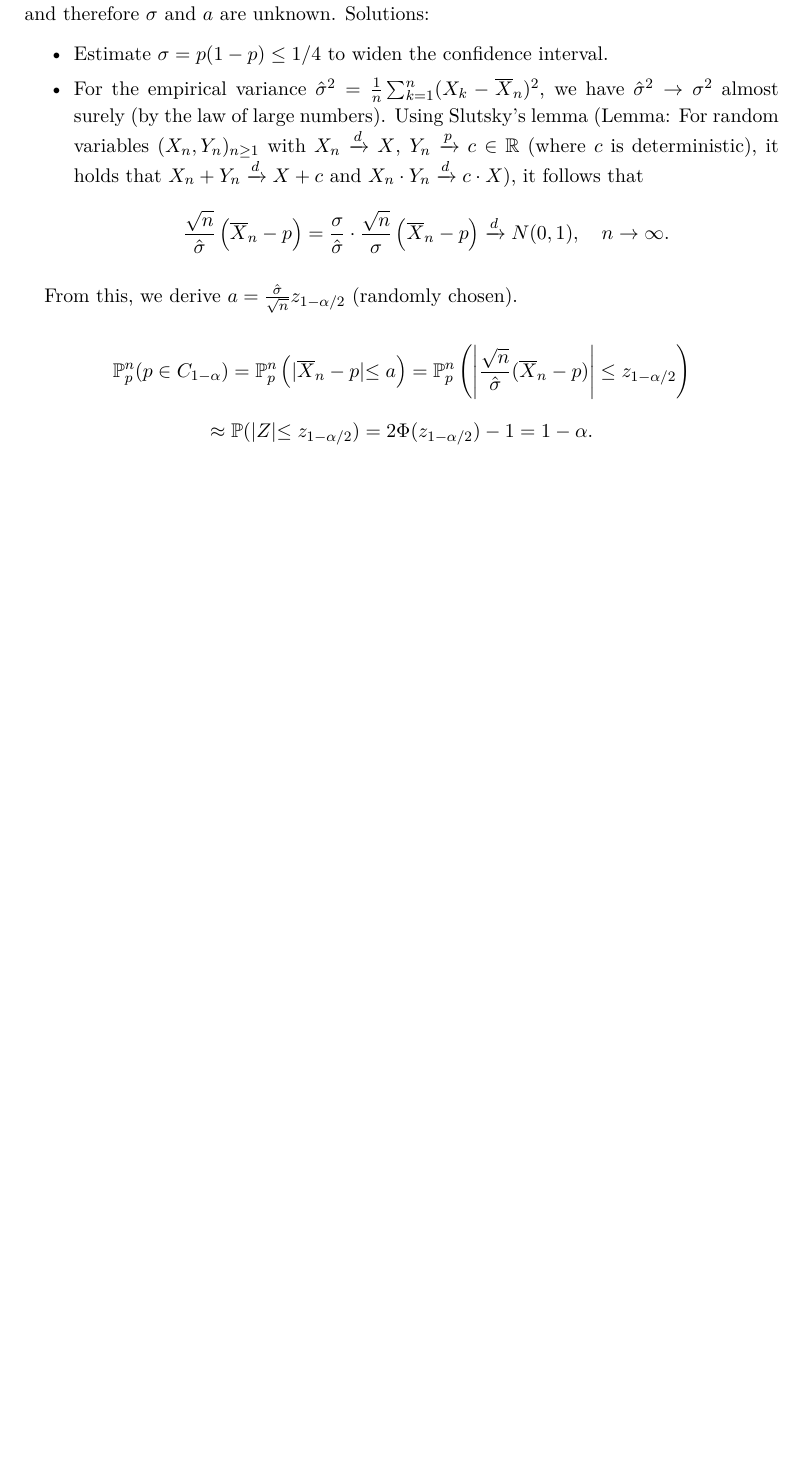
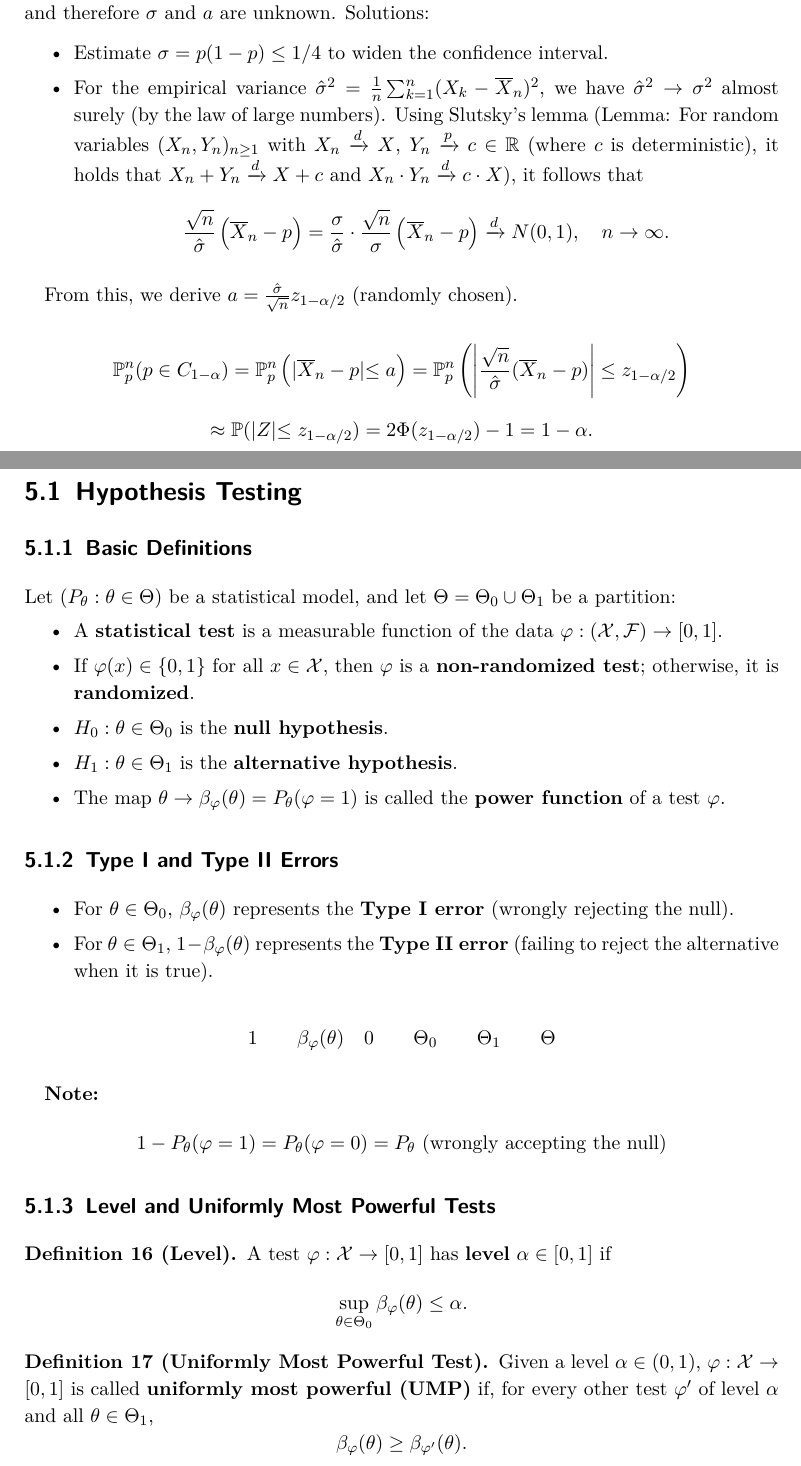
Before and after one commit to monroestephenson/methodsofstats, a LaTeX thesis (lecture_notes.tex): part of page 19 of 19 before the commit and two parts of pages 19 and 20 of 22 after it, the two joined at a grey line, cut so that both start at the same text, the shorter picture padded with empty space. Compiled offline with pdfLaTeX.

Commit message:
lecture_note_update nov_01

```diff
--- a/lecture_notes.tex
+++ b/lecture_notes.tex
@@ -776,3 +776,43 @@ From this, we derive \( a = \frac{\hat{\sigma}}{\sqrt{n}} z_{1 - \alpha / 2} \)
 \approx \mathbb{P}(|Z| \leq z_{1 - \alpha / 2}) = 2 \Phi(z_{1 - \alpha / 2}) - 1 = 1 - \alpha.
 \]
 \end{example}
+
+\section{Hypothesis Testing}
+
+\subsection{Basic Definitions}
+Let \( (P_\theta : \theta \in \Theta) \) be a statistical model, and let \(\Theta = \Theta_0 \cup \Theta_1\) be a partition:
+\begin{itemize}
+    \item A \textbf{statistical test} is a measurable function of the data \( \varphi : (\mathcal{X}, \mathcal{F}) \to [0,1] \).
+    \item If \( \varphi(x) \in \{0,1\} \) for all \( x \in \mathcal{X} \), then \( \varphi \) is a \textbf{non-randomized test}; otherwise, it is \textbf{randomized}.
+    \item \( H_0 : \theta \in \Theta_0 \) is the \textbf{null hypothesis}.
+    \item \( H_1 : \theta \in \Theta_1 \) is the \textbf{alternative hypothesis}.
+    \item The map \( \theta \to \beta_\varphi (\theta) = P_\theta (\varphi = 1) \) is called the \textbf{power function} of a test \( \varphi \).
+\end{itemize}
+
+\subsection{Type I and Type II Errors}
+\begin{itemize}
+    \item For \(\theta \in \Theta_0\), \( \beta_\varphi(\theta) \) represents the \textbf{Type I error} (wrongly rejecting the null).
+    \item For \(\theta \in \Theta_1\), \(1 - \beta_\varphi(\theta)\) represents the \textbf{Type II error} (failing to reject the alternative when it is true).
+\end{itemize}
+
+\[
+1 \quad \quad \beta_\varphi(\theta) \quad 0 \quad \quad \Theta_0 \quad \quad \Theta_1 \quad \quad \Theta
+\]
+
+\textbf{Note:}
+\[
+1 - P_\theta (\varphi = 1) = P_\theta (\varphi = 0) = P_\theta \text{ (wrongly accepting the null)}
+\]
+
+\subsection{Level and Uniformly Most Powerful Tests}
+\begin{definition}[Level]
+A test \( \varphi : \mathcal{X} \to [0,1] \) has \textbf{level} \( \alpha \in [0,1] \) if
+\[
+\sup_{\theta \in \Theta_0} \beta_\varphi (\theta) \leq \alpha.
+\]
+\end{definition}
+
+\begin{definition}[Uniformly Most Powerful Test]
+Given a level \( \alpha \in (0,1) \), \( \varphi : \mathcal{X} \to [0,1] \) is called \textbf{uniformly most powerful (UMP)} if, for every other test \( \varphi' \) of level \( \alpha \) and all \( \theta \in \Theta_1 \),
+\[
+\beta_\varphi (\theta) \geq \beta_{\varphi'}(\theta).
```
Also changed, not shown: lecture_notes.tex (72 more changed lines).
